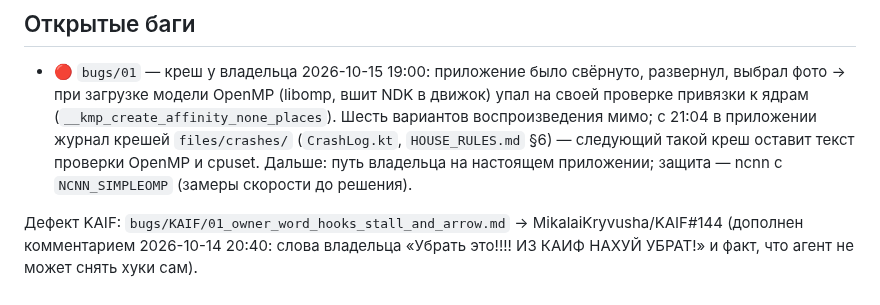
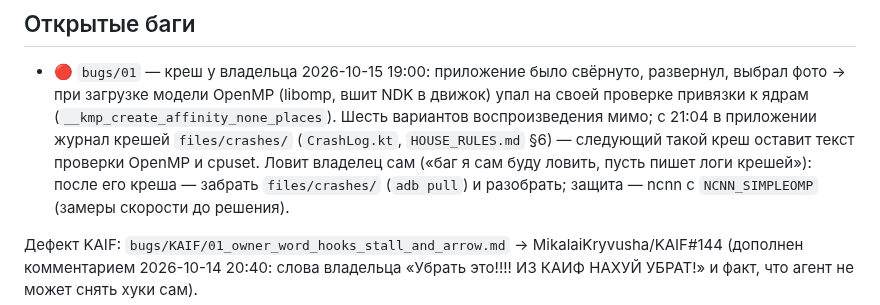
Before and after one commit to MikalaiKryvusha/KARTUN, a Markdown page: STATUS.md, the part around the change. GitHub-like rendering.

Commit message:
docs: STATUS - bugs/01 is caught by the owner, the crash journal records it
Co-Authored-By: Claude Opus 5.5 (1M context) <noreply@anthropic.com>

```diff
--- a/STATUS.md
+++ b/STATUS.md
@@ -130,7 +130,8 @@ lint последний раз 13:10 — 0 ошибок, 15 предупрежд
 - 🔴 `bugs/01` — креш у владельца 2026-10-15 19:00: приложение было свёрнуто, развернул, выбрал фото → при загрузке модели
   OpenMP (libomp, вшит NDK в движок) упал на своей проверке привязки к ядрам (`__kmp_create_affinity_none_places`). Шесть
   вариантов воспроизведения мимо; с 21:04 в приложении журнал крешей `files/crashes/` (`CrashLog.kt`, `HOUSE_RULES.md` §6) —
-  следующий такой креш оставит текст проверки OpenMP и cpuset. Дальше: путь владельца на настоящем приложении; защита —
+  следующий такой креш оставит текст проверки OpenMP и cpuset. Ловит владелец сам («баг я сам буду ловить, пусть пишет логи
+  крешей»): после его креша — забрать `files/crashes/` (`adb pull`) и разобрать; защита —
   ncnn с `NCNN_SIMPLEOMP` (замеры скорости до решения).
 
 Дефект KAIF: `bugs/KAIF/01_owner_word_hooks_stall_and_arrow.md` → MikalaiKryvusha/KAIF#144 (дополнен
```
